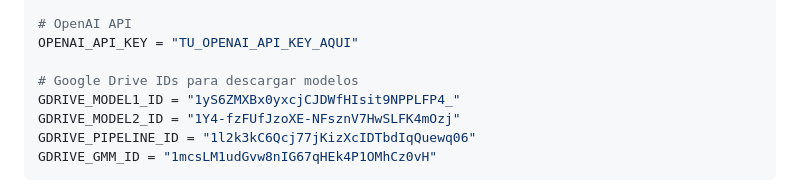
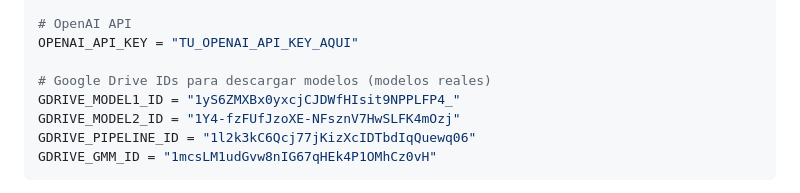
Before and after one commit to JuanMi-Galan/steamsensepro, a Markdown page: STREAMLIT_DEPLOYMENT.md, the part around the change. Drawn GitHub-style.

```diff
--- a/STREAMLIT_DEPLOYMENT.md
+++ b/STREAMLIT_DEPLOYMENT.md
@@ -45,7 +45,7 @@ STEAM_API_KEY = "TU_STEAM_API_KEY_AQUI"
 # OpenAI API
 OPENAI_API_KEY = "TU_OPENAI_API_KEY_AQUI"
 
-# Google Drive IDs para descargar modelos
+# Google Drive IDs para descargar modelos (modelos reales)
 GDRIVE_MODEL1_ID = "1yS6ZMXBx0yxcjCJDWfHIsit9NPPLFP4_"
 GDRIVE_MODEL2_ID = "1Y4-fzFUfJzoXE-NFsznV7HwSLFK4mOzj"
 GDRIVE_PIPELINE_ID = "1l2k3kC6Qcj77jKizXcIDTbdIqQuewq06"
```
Also changed, not shown: README.md (+7 -7 lines).
